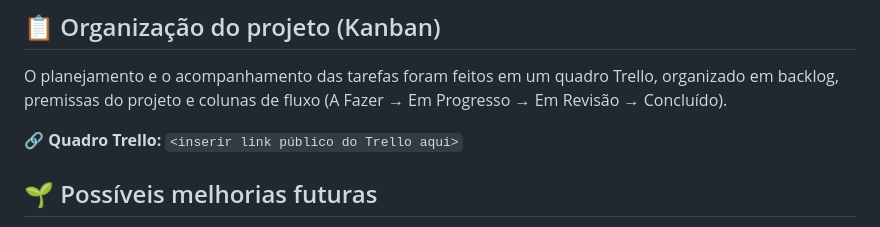
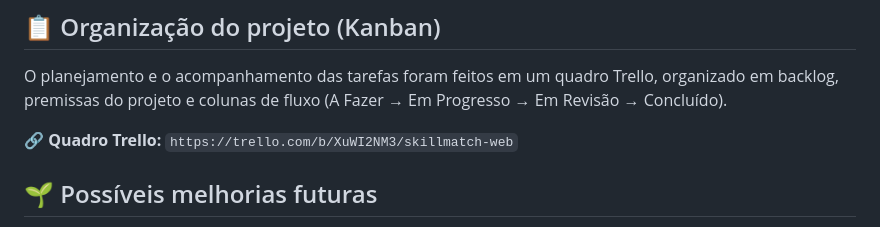
Before and after one commit to ozdigitalweb/skillMatch-web, a Markdown page: README.md, the part around the change. Rendered like a GitHub page.

Commit message:
docs: adiciona links do kanban e do video de apresentacao

```diff
--- a/README.md
+++ b/README.md
@@ -84,7 +84,7 @@ Este é um projeto **estático** (HTML + CSS + JS puro): não precisa de servido
 
 O planejamento e o acompanhamento das tarefas foram feitos em um quadro Trello, organizado em backlog, premissas do projeto e colunas de fluxo (A Fazer → Em Progresso → Em Revisão → Concluído).
 
-🔗 **Quadro Trello:** `<inserir link público do Trello aqui>`
+🔗 **Quadro Trello:** `https://trello.com/b/XuWI2NM3/skillmatch-web`
 
 ## 🌱 Possíveis melhorias futuras
 
```
